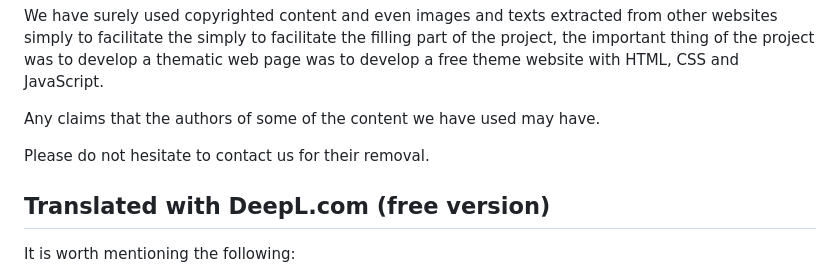
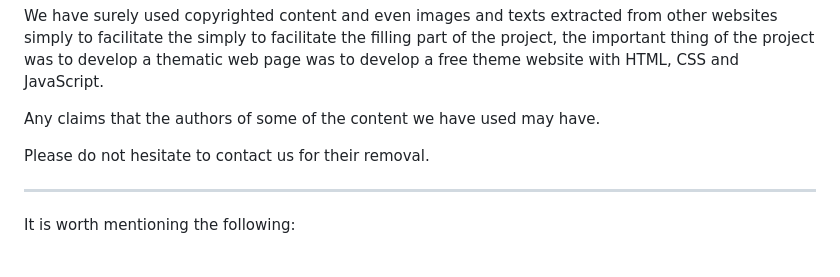
Before and after one commit to antr4xcyber/PROYECTO_DARKCYBER, a Markdown page: README.md, the part around the change. GitHub-like rendering.

```diff
--- a/README.md
+++ b/README.md
@@ -56,7 +56,6 @@ Any claims that the authors of some of the content we have used may have.
 
 Please do not hesitate to contact us for their removal.
 
-Translated with DeepL.com (free version)
 ----------------------------------------------------------------------------------------------------------------------------------------
 
 It is worth mentioning the following:
```
